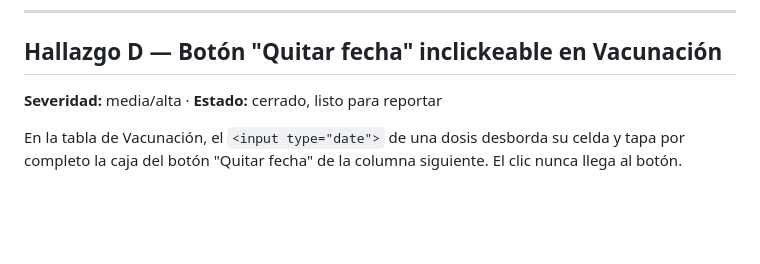
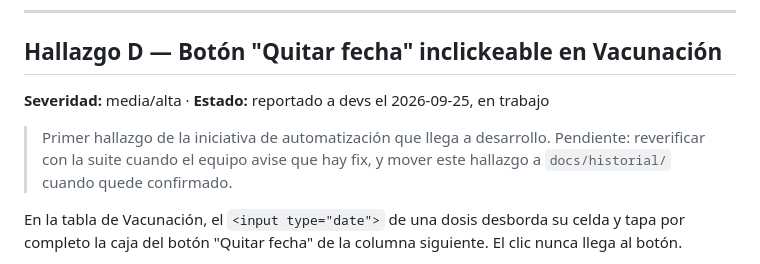
Before and after one commit to PedroAndresQA6/MediplannerWebNuevo, a Markdown page: docs/hallazgos-abiertos.md, the part around the change. Drawn GitHub-style; blank space fills up the shorter version.

```diff
--- a/docs/hallazgos-abiertos.md
+++ b/docs/hallazgos-abiertos.md
@@ -47,7 +47,11 @@ Finalizar, y no es el CIE-10 de Diagnóstico. Detalle en
 
 ## Hallazgo D — Botón "Quitar fecha" inclickeable en Vacunación
 
-**Severidad:** media/alta · **Estado:** cerrado, listo para reportar
+**Severidad:** media/alta · **Estado:** reportado a devs el 2026-09-25, en trabajo
+
+> Primer hallazgo de la iniciativa de automatización que llega a desarrollo.
+> Pendiente: reverificar con la suite cuando el equipo avise que hay fix, y
+> mover este hallazgo a `docs/historial/` cuando quede confirmado.
 
 En la tabla de Vacunación, el `<input type="date">` de una dosis desborda su
 celda y tapa por completo la caja del botón "Quitar fecha" de la columna
```
Also changed, not shown: CONTEXTO.md (+34 -10 lines).
